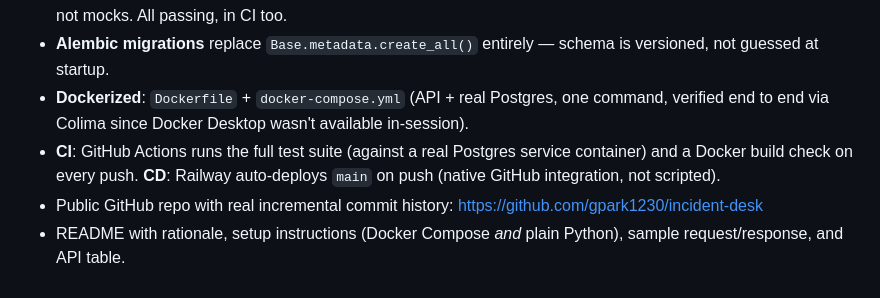
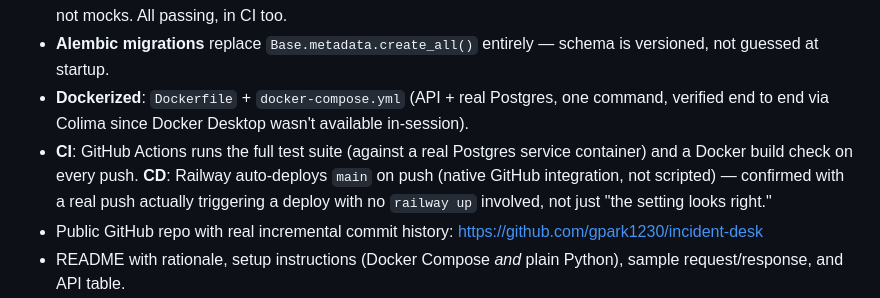
Before and after one commit to gpark1230/incident-desk, a Markdown page: CLAUDE.md, the part around the change. Rendered like a GitHub page.

Commit message:
Note CD is confirmed working with a real end-to-end push test

```diff
--- a/CLAUDE.md
+++ b/CLAUDE.md
@@ -54,7 +54,7 @@ As of Aug 12, 2026, all core features from this file are built, tested, and depl
 - 19 pytest tests (auth, RBAC enforcement, incident/audit-log behavior) run against a real second Postgres DB, not mocks. All passing, in CI too.
 - **Alembic migrations** replace `Base.metadata.create_all()` entirely — schema is versioned, not guessed at startup.
 - **Dockerized**: `Dockerfile` + `docker-compose.yml` (API + real Postgres, one command, verified end to end via Colima since Docker Desktop wasn't available in-session).
-- **CI**: GitHub Actions runs the full test suite (against a real Postgres service container) and a Docker build check on every push. **CD**: Railway auto-deploys `main` on push (native GitHub integration, not scripted).
+- **CI**: GitHub Actions runs the full test suite (against a real Postgres service container) and a Docker build check on every push. **CD**: Railway auto-deploys `main` on push (native GitHub integration, not scripted) — confirmed with a real push actually triggering a deploy with no `railway up` involved, not just "the setting looks right."
 - Public GitHub repo with real incremental commit history: https://github.com/gpark1230/incident-desk
 - README with rationale, setup instructions (Docker Compose *and* plain Python), sample request/response, and API table.
 - Live deploy on Railway: https://api-production-1570.up.railway.app — pre-loaded with realistic demo incidents (not an empty screen on first visit), with published demo analyst/admin credentials so visitors can test write actions themselves.
```
